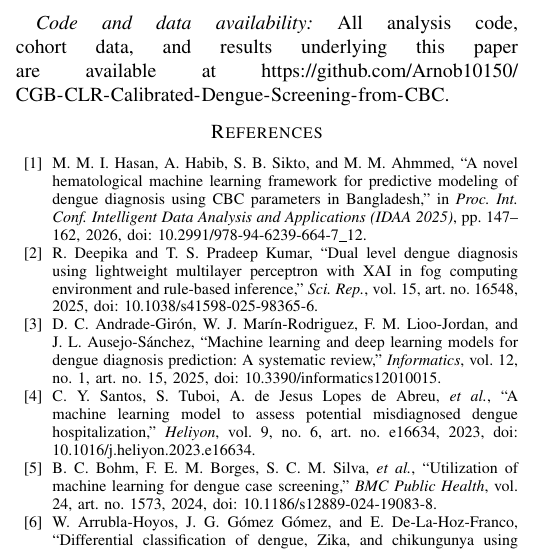
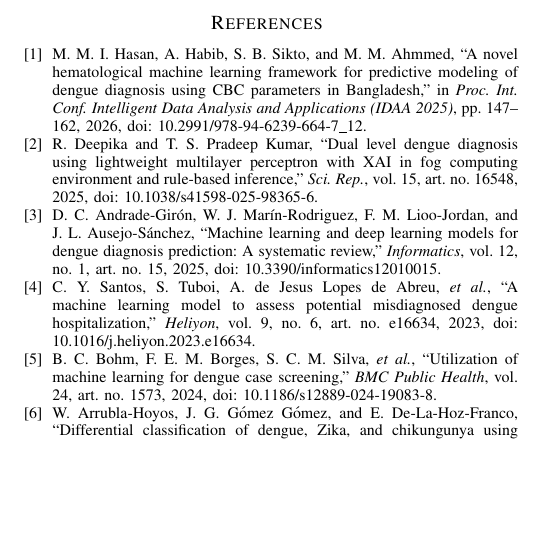
Before and after one commit to Arnob10150/CGB-CLR-Calibrated-Dengue-Screening-from-CBC, a LaTeX paper (paper/dengue_screening_paper.tex): part of one column of page 6 of 6, cut at the place of the change, the shorter picture padded with empty space. Compiled offline with pdfLaTeX.

Commit message:
Move code/data availability link from Conclusion to Methodology

```diff
--- a/paper/dengue_screening_paper.tex
+++ b/paper/dengue_screening_paper.tex
@@ -609,10 +610,6 @@ reference-standard-confirmed, prospective, multi-country cohorts with the full
 differential, nested threshold selection, and illness-day information before
 clinical use.
 
-\emph{Code and data availability:} All analysis code, cohort data, and
-results underlying this paper are available at
-\url{https://github.com/Arnob10150/CGB-CLR-Calibrated-Dengue-Screening-from-CBC}.
-
 \begin{thebibliography}{00}
 \footnotesize
 
```
Also changed, not shown: paper/dengue_screening_paper.pdf, paper/dengue_screening_paper.tex (3 more changed lines).
